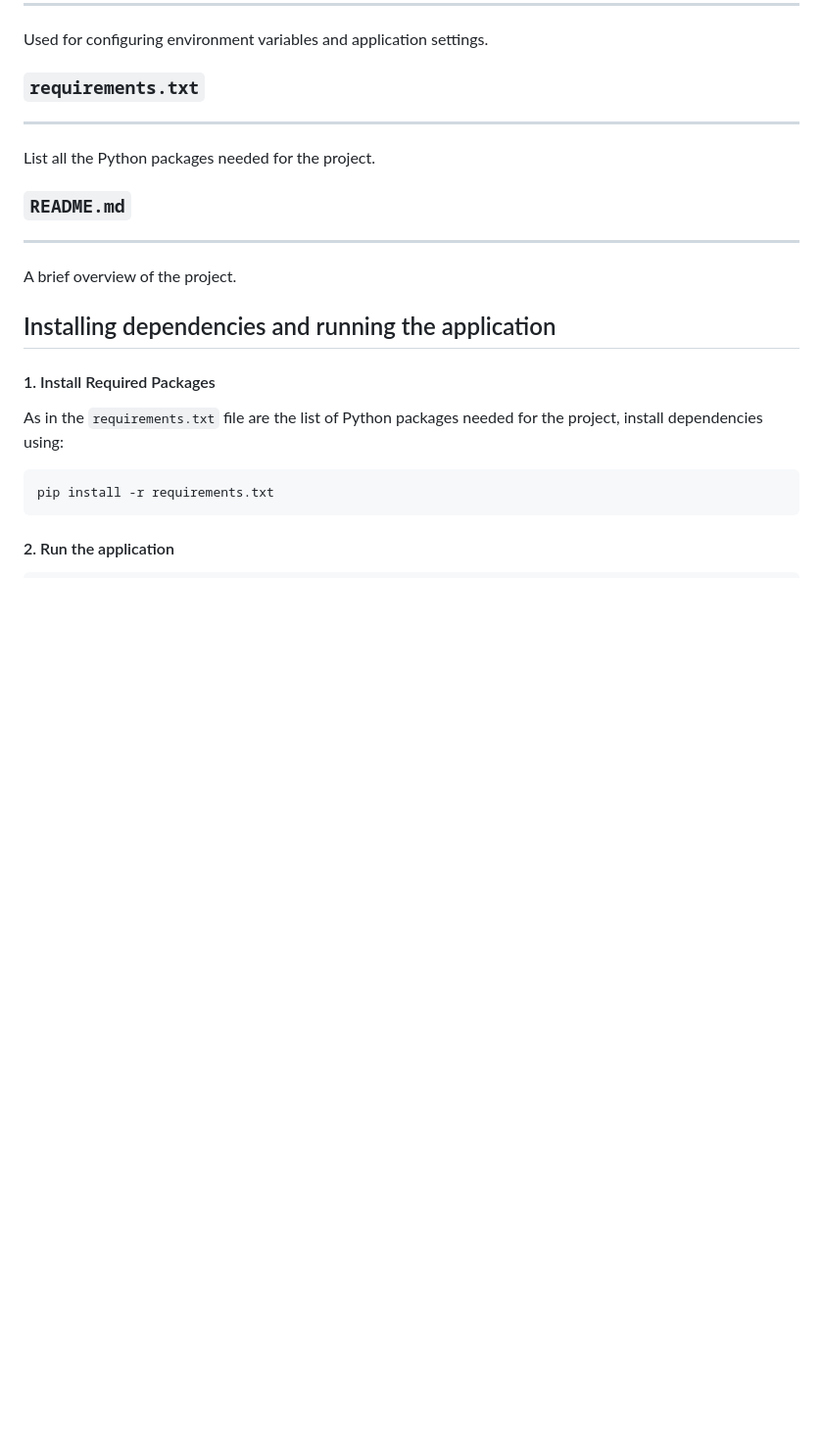
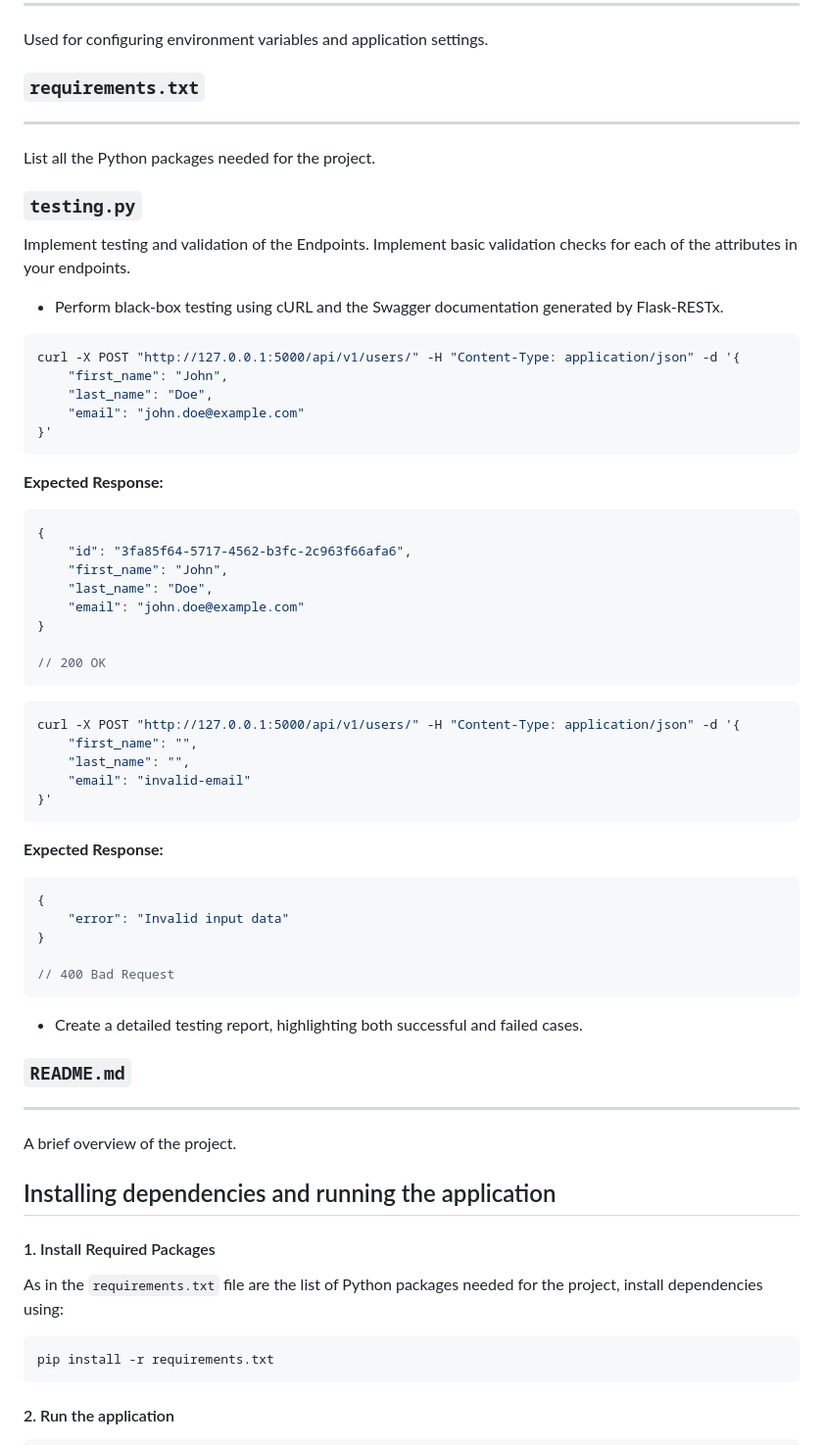
Before and after one commit to JulieRaph/holbertonschool-hbnb, a Markdown page: part2/hbnb/README.md, the part around the change. Shown: that part at 98% size. Rendered like a GitHub page; blank space fills up the shorter version.

Commit message:
Update README.md testing file

````diff
--- a/part2/hbnb/README.md
+++ b/part2/hbnb/README.md
@@ -200,6 +200,55 @@ Used for configuring environment variables and application settings.
 
 List all the Python packages needed for the project.
 
+### `testing.py`
+
+Implement testing and validation of the Endpoints.
+Implement basic validation checks for each of the attributes in your endpoints.
+
+* Perform black-box testing using cURL and the Swagger documentation generated by Flask-RESTx.
+
+```bash
+curl -X POST "http://127.0.0.1:5000/api/v1/users/" -H "Content-Type: application/json" -d '{
+    "first_name": "John",
+    "last_name": "Doe",
+    "email": "john.doe@example.com"
+}'
+```
+
+**Expected Response:**
+
+```jsonc
+{
+    "id": "3fa85f64-5717-4562-b3fc-2c963f66afa6",
+    "first_name": "John",
+    "last_name": "Doe",
+    "email": "john.doe@example.com"
+}
+
+// 200 OK
+```
+
+```bash
+curl -X POST "http://127.0.0.1:5000/api/v1/users/" -H "Content-Type: application/json" -d '{
+    "first_name": "",
+    "last_name": "",
+    "email": "invalid-email"
+}'
+```
+
+**Expected Response:**
+
+```json
+{
+    "error": "Invalid input data"
+}
+
+// 400 Bad Request
+```
+
+* Create a detailed testing report, highlighting both successful and failed cases.
+
+
 ### `README.md`
 
 ---
````
